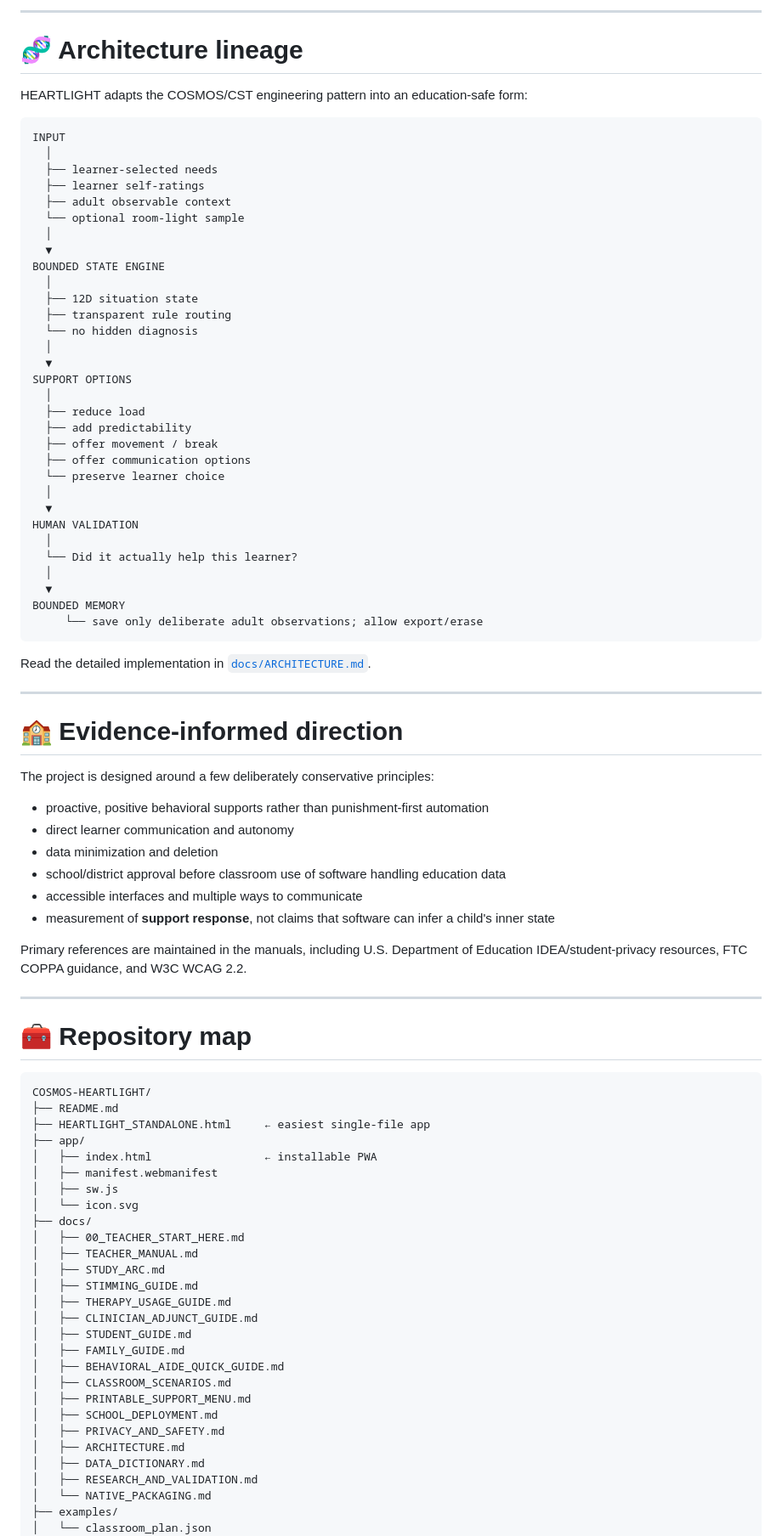
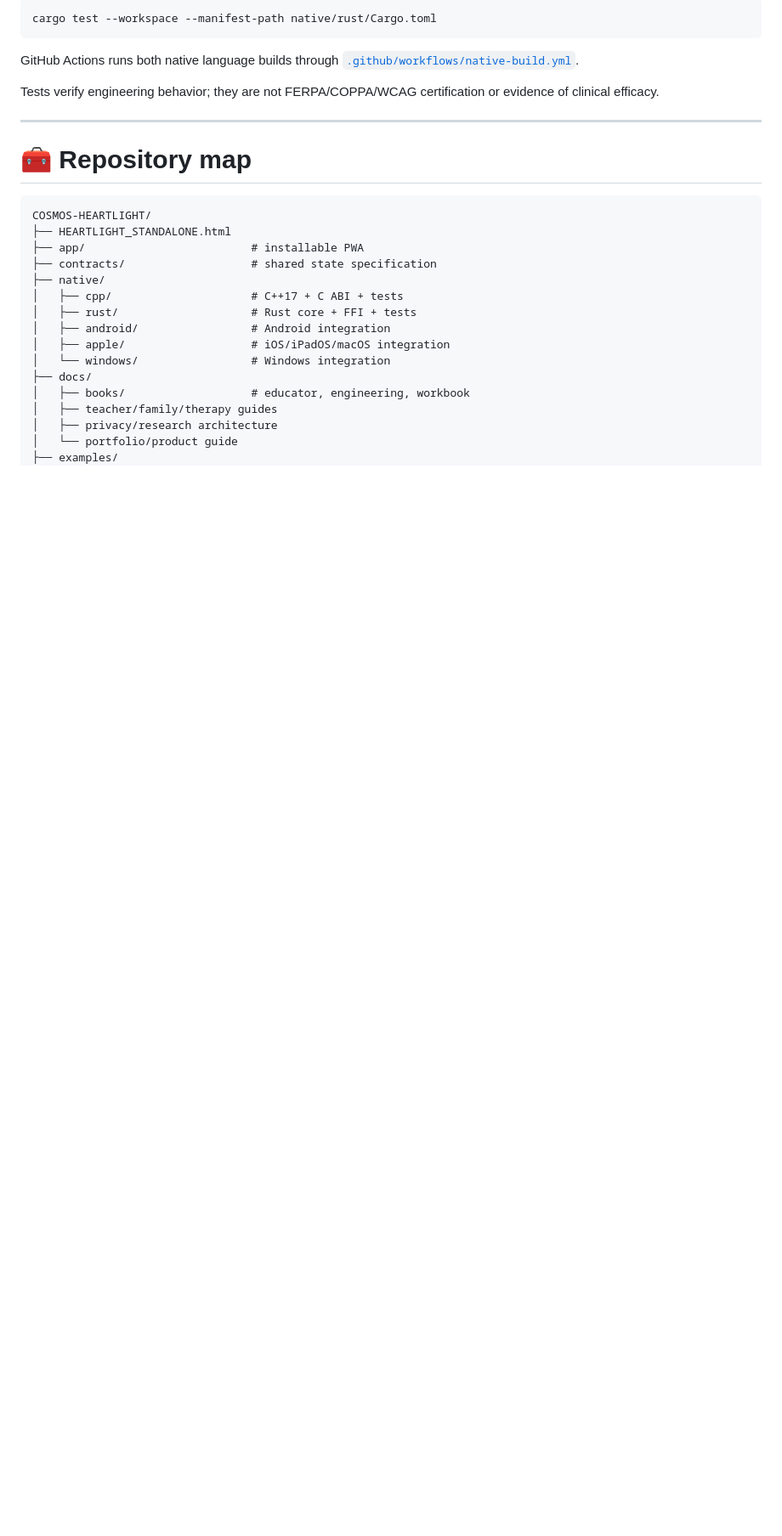
Before and after one commit to NavisWORLD/COSMOS-HEARTLIGHT, a Markdown page: README.md, the part around one of its changes. Shown at 85% size. Rendered like a GitHub page; blank space fills up the shorter version.

Commit message:
Expand HEARTLIGHT README for C++ Rust books and portfolio

````diff
--- a/README.md
+++ b/README.md
@@ -248,60 +254,11 @@ The audit checks important privacy/safety assumptions in the static reference ap
 
----
-
-# 🧬 Architecture lineage
-
-HEARTLIGHT adapts the COSMOS/CST engineering pattern into an education-safe form:
-
-```text
-INPUT
-  │
-  ├── learner-selected needs
-  ├── learner self-ratings
-  ├── adult observable context
-  └── optional room-light sample
-  │
-  ▼
-BOUNDED STATE ENGINE
-  │
-  ├── 12D situation state
-  ├── transparent rule routing
-  └── no hidden diagnosis
-  │
-  ▼
-SUPPORT OPTIONS
-  │
-  ├── reduce load
-  ├── add predictability
-  ├── offer movement / break
-  ├── offer communication options
-  └── preserve learner choice
-  │
-  ▼
-HUMAN VALIDATION
-  │
-  └── Did it actually help this learner?
-  │
-  ▼
-BOUNDED MEMORY
-     └── save only deliberate adult observations; allow export/erase
+```bash
+cargo test --workspace --manifest-path native/rust/Cargo.toml
 ```
 
-Read the detailed implementation in [`docs/ARCHITECTURE.md`](docs/ARCHITECTURE.md).
+GitHub Actions runs both native language builds through [`.github/workflows/native-build.yml`](.github/workflows/native-build.yml).
 
----
-
-# 🏫 Evidence-informed direction
-
-The project is designed around a few deliberately conservative principles:
-
-- proactive, positive behavioral supports rather than punishment-first automation
-- direct learner communication and autonomy
-- data minimization and deletion
-- school/district approval before classroom use of software handling education data
-- accessible interfaces and multiple ways to communicate
-- measurement of **support response**, not claims that software can infer a child's inner state
-
-Primary references are maintained in the manuals, including U.S. Department of Education IDEA/student-privacy resources, FTC COPPA guidance, and W3C WCAG 2.2.
+Tests verify engineering behavior; they are not FERPA/COPPA/WCAG certification or evidence of clinical efficacy.
 
 ---
 
@@ -309,31 +266,19 @@ Primary references are maintained in the manuals, including U.S. Department of E
 
 ```text
 COSMOS-HEARTLIGHT/
-├── README.md
-├── HEARTLIGHT_STANDALONE.html     ← easiest single-file app
-├── app/
-│   ├── index.html                 ← installable PWA
-│   ├── manifest.webmanifest
-│   ├── sw.js
-│   └── icon.svg
+├── HEARTLIGHT_STANDALONE.html
+├── app/                         # installable PWA
+├── contracts/                   # shared state specification
+├── native/
+│   ├── cpp/                     # C++17 + C ABI + tests
+│   ├── rust/                    # Rust core + FFI + tests
+│   ├── android/                 # Android integration
+│   ├── apple/                   # iOS/iPadOS/macOS integration
+│   └── windows/                 # Windows integration
 ├── docs/
-│   ├── 00_TEACHER_START_HERE.md
-│   ├── TEACHER_MANUAL.md
-│   ├── STUDY_ARC.md
-│   ├── STIMMING_GUIDE.md
-│   ├── THERAPY_USAGE_GUIDE.md
-│   ├── CLINICIAN_ADJUNCT_GUIDE.md
-│   ├── STUDENT_GUIDE.md
-│   ├── FAMILY_GUIDE.md
-│   ├── BEHAVIORAL_AIDE_QUICK_GUIDE.md
-│   ├── CLASSROOM_SCENARIOS.md
-│   ├── PRINTABLE_SUPPORT_MENU.md
-│   ├── SCHOOL_DEPLOYMENT.md
-│   ├── PRIVACY_AND_SAFETY.md
-│   ├── ARCHITECTURE.md
-│   ├── DATA_DICTIONARY.md
-│   ├── RESEARCH_AND_VALIDATION.md
-│   └── NATIVE_PACKAGING.md
+│   ├── books/                   # educator, engineering, workbook
+│   ├── teacher/family/therapy guides
+│   ├── privacy/research architecture
+│   └── portfolio/product guide
 ├── examples/
-│   └── classroom_plan.json
 ├── tests/
````
Also changed, not shown: other parts of README.md (+153 -152 lines).
